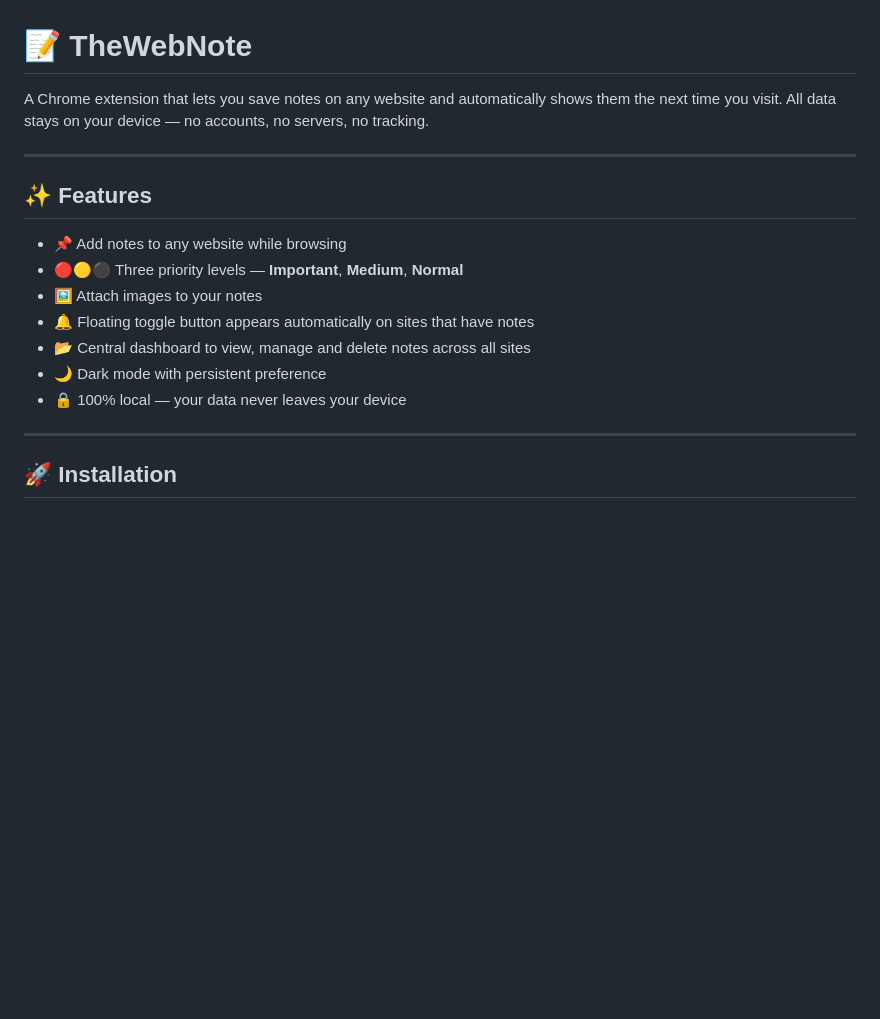
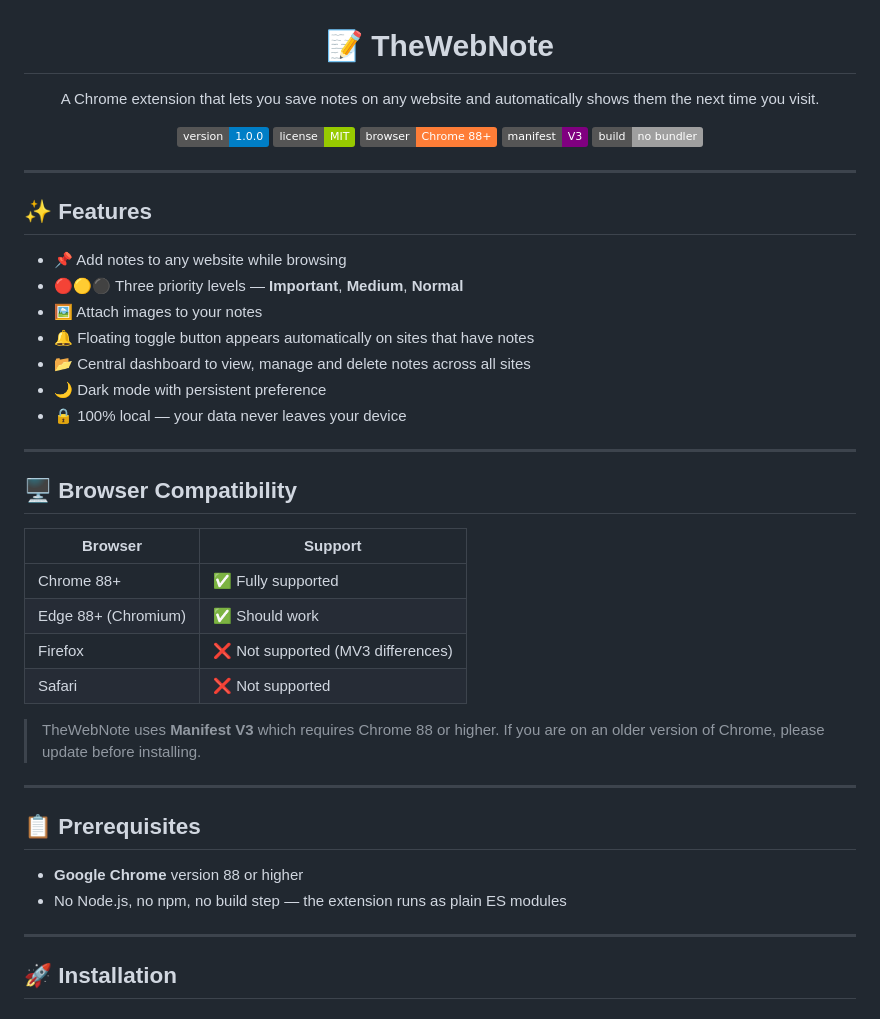
Before and after one commit to DarshDCoding/TheWebNote, a Markdown page: README.md, the part around one of its changes. Drawn GitHub-style; badges without logos; blank space fills up the shorter version.

```diff
--- a/README.md
+++ b/README.md
@@ -1,6 +3,17 @@
 # 📝 TheWebNote
 
-A Chrome extension that lets you save notes on any website and automatically shows them the next time you visit. All data stays on your device — no accounts, no servers, no tracking.
+A Chrome extension that lets you save notes on any website and automatically shows them the next time you visit.
+
+![Version](https://img.shields.io/badge/version-1.0.0-blue)
+![License](https://img.shields.io/badge/license-MIT-green)
+![Chrome](https://img.shields.io/badge/browser-Chrome%2088+-orange)
+![Manifest](https://img.shields.io/badge/manifest-V3-purple)
+![Build](https://img.shields.io/badge/build-no%20bundler-lightgrey)
+
+<!-- Add a demo GIF here once recorded -->
+<!-- ![Demo](assets/demo.gif) -->
+
+</div>
 
 ---
 
@@ -13,6 +26,26 @@ A Chrome extension that lets you save notes on any website and automatically sho
 - 📂 Central dashboard to view, manage and delete notes across all sites
 - 🌙 Dark mode with persistent preference
 - 🔒 100% local — your data never leaves your device
+
+---
+
+## 🖥️ Browser Compatibility
+
+| Browser | Support |
+|---------|---------|
+| Chrome 88+ | ✅ Fully supported |
+| Edge 88+ (Chromium) | ✅ Should work |
+| Firefox | ❌ Not supported (MV3 differences) |
+| Safari | ❌ Not supported |
+
+> TheWebNote uses **Manifest V3** which requires Chrome 88 or higher. If you are on an older version of Chrome, please update before installing.
+
+---
+
+## 📋 Prerequisites
+
+- **Google Chrome** version 88 or higher
+- No Node.js, no npm, no build step — the extension runs as plain ES modules
 
 ---
 
```
Also changed, not shown: other parts of README.md (+70 -24 lines).
